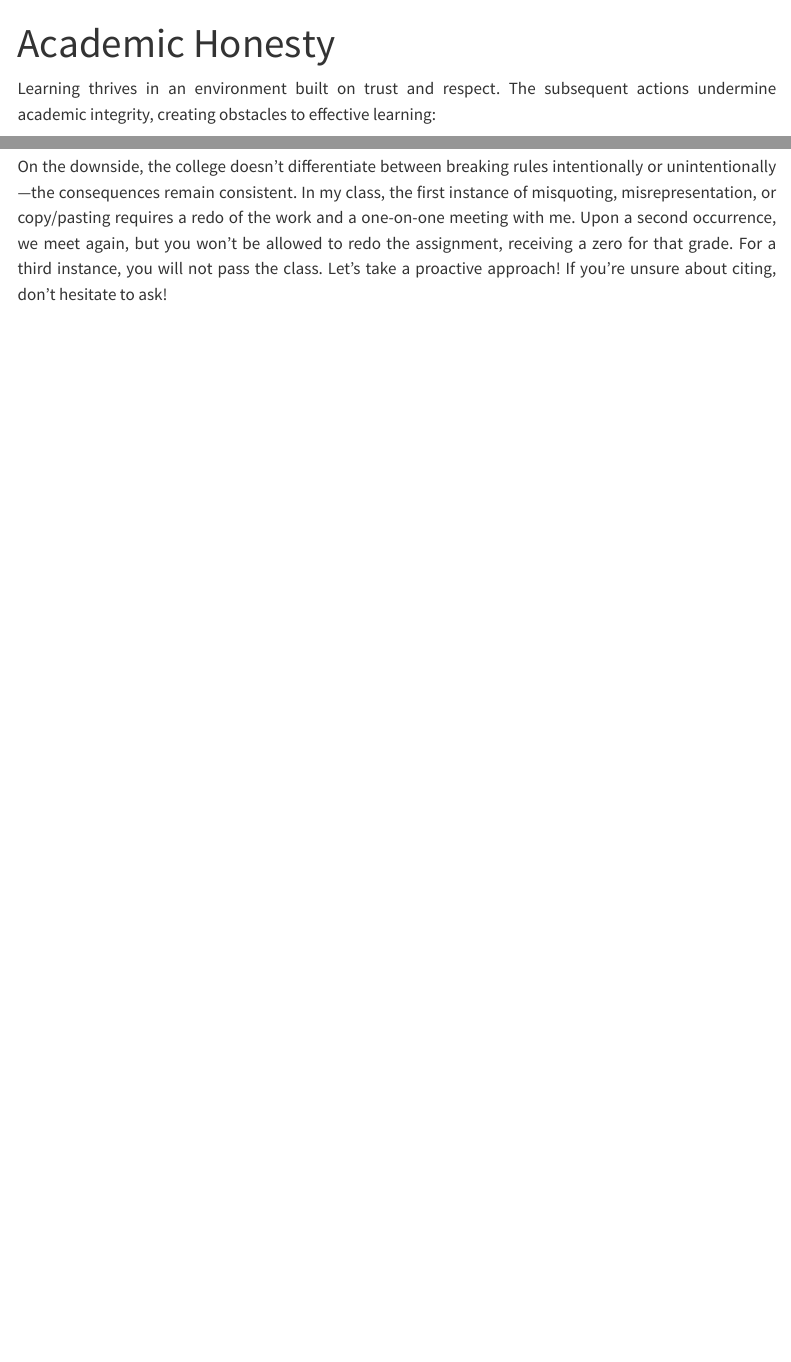
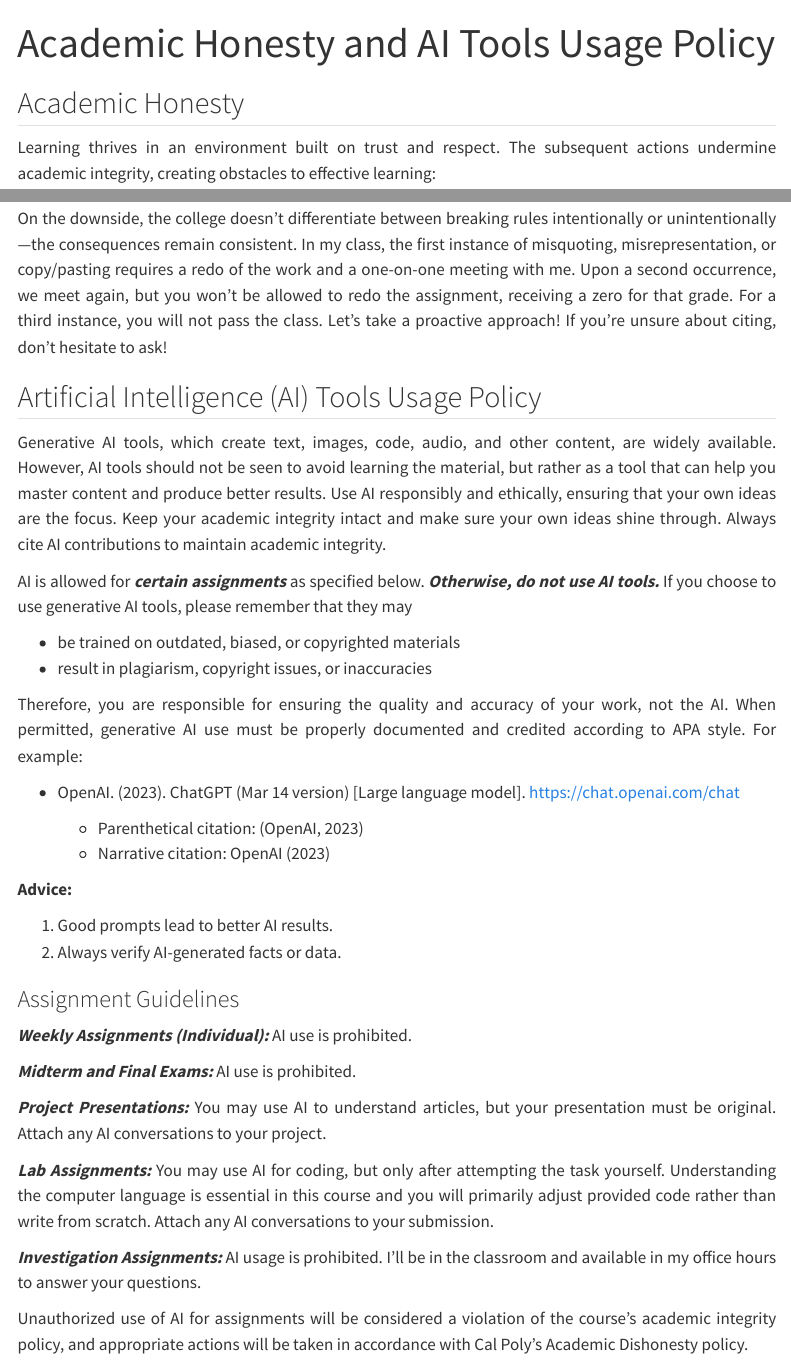
Before and after one commit to stat218-fall24/website, a Quarto document (academic_honesty.qmd): the page in a window 1100 px wide, from its top, and a second part further down, joined at a grey line. Rendered offline with R 4.5, knitr and Pandoc in place of Quarto, with nearby package versions; menus at the side of the page are left out.

Commit message:
AI policy was added

```diff
--- a/_quarto.yml
+++ b/_quarto.yml
@@ -19,7 +19,7 @@ website:
       - text: "Accessibility, Diversity and Inclusion"
         href: accessibility.html
       - text: "---"
-      - text: "Academic Honesty"
+      - text: "Academic Honesty and AI Tools Usage Policy"
         href: academic_honesty.html
       - text: "---"
       - text: "Student Support and Basic Needs"
--- a/academic_honesty.qmd
+++ b/academic_honesty.qmd
@@ -1,6 +1,8 @@
 ---
-title: "Academic Honesty"
+title: "Academic Honesty and AI Tools Usage Policy"
 ---
+
+## Academic Honesty
 
 Learning thrives in an environment built on trust and respect. The subsequent actions undermine academic integrity, creating obstacles to effective learning:
 
@@ -21,3 +23,38 @@ It's crucial to familiarize yourself with the Cal Poly definitions of <a href="h
 If you're uncertain about citing a source, incorporating a quote, or acknowledging someone in your summaries, I'm here to assist. We can arrange a brief Zoom or in-person meeting, or I can provide feedback on a draft. Writing rules can be confusing; let's clarify them together!
 
 On the downside, the college doesn't differentiate between breaking rules intentionally or unintentionally—the consequences remain consistent. In my class, the first instance of misquoting, misrepresentation, or copy/pasting requires a redo of the work and a one-on-one meeting with me. Upon a second occurrence, we meet again, but you won't be allowed to redo the assignment, receiving a zero for that grade. For a third instance, you will not pass the class. Let's take a proactive approach! If you're unsure about citing, don't hesitate to ask!
+
+## Artificial Intelligence (AI) Tools Usage Policy
+
+Generative AI tools, which create text, images, code, audio, and other content, are widely available. However, AI tools should not be seen to avoid learning the material, but rather as a tool that can help you master content and produce better results. Use AI responsibly and ethically, ensuring that your own ideas are the focus. Keep your academic integrity intact and make sure your own ideas shine through. Always cite AI contributions to maintain academic integrity.
+
+AI is allowed for ***certain assignments*** as specified below. ***Otherwise, do not use AI tools.*** If you choose to use generative AI tools, please remember that they may
+
+* be trained on outdated, biased, or copyrighted materials
+* result in plagiarism, copyright issues, or inaccuracies
+
+Therefore, you are responsible for ensuring the quality and accuracy of your work, not the AI. When permitted, generative AI use must be properly documented and credited according to APA style. For example:
+
+* OpenAI. (2023). ChatGPT (Mar 14 version) [Large language model]. https://chat.openai.com/chat
+
+  * Parenthetical citation: (OpenAI, 2023)
+  * Narrative citation: OpenAI (2023)
+
+ **Advice:**
+
+1. Good prompts lead to better AI results.
+2. Always verify AI-generated facts or data.
+
+### Assignment Guidelines
+
+***Weekly Assignments (Individual):*** AI use is prohibited.
+
+***Midterm and Final Exams:*** AI use is prohibited.
+
+***Project Presentations:*** You may use AI to understand articles, but your presentation must be original. Attach any AI conversations to your project.
+
+***Lab Assignments:*** You may use AI for coding, but only after attempting the task yourself. Understanding the computer language is essential in this course and you will primarily adjust provided code rather than write from scratch. Attach any AI conversations to your submission.
+
+***Investigation Assignments:*** AI usage is prohibited. I’ll be in the classroom and available in my office hours to answer your questions.
+
+Unauthorized use of AI for assignments will be considered a violation of the course's academic integrity policy, and appropriate actions will be taken in accordance with Cal Poly's Academic Dishonesty policy.
```
Also changed, not shown: docs/search.json, syllabus.pdf, 9 other files.
